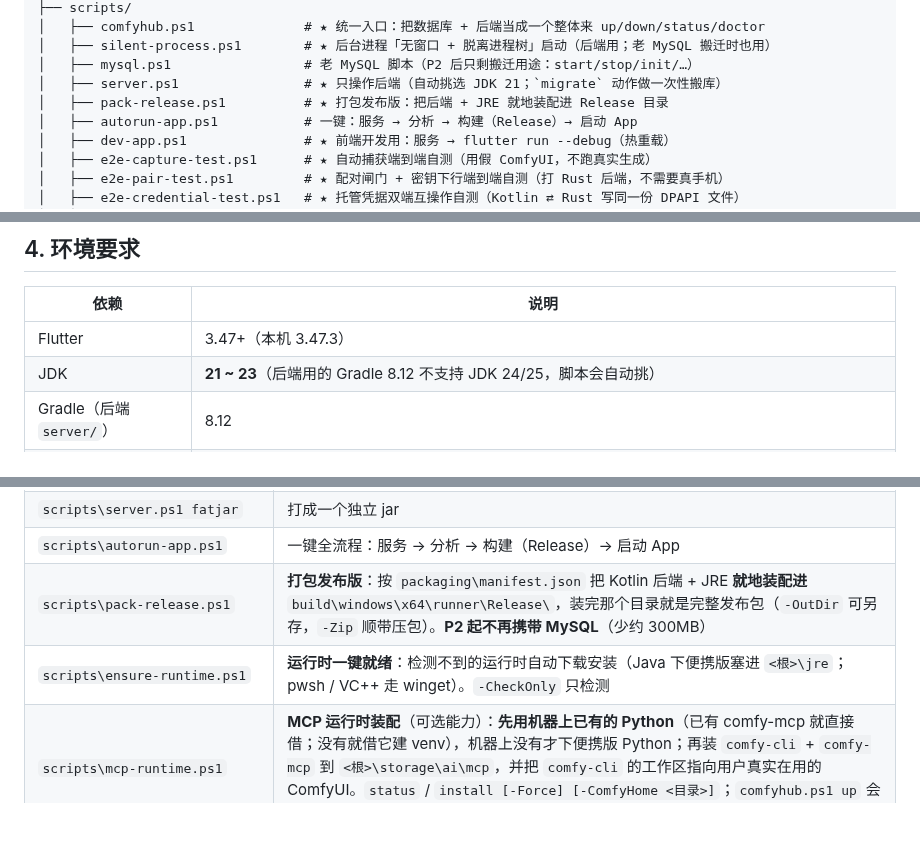
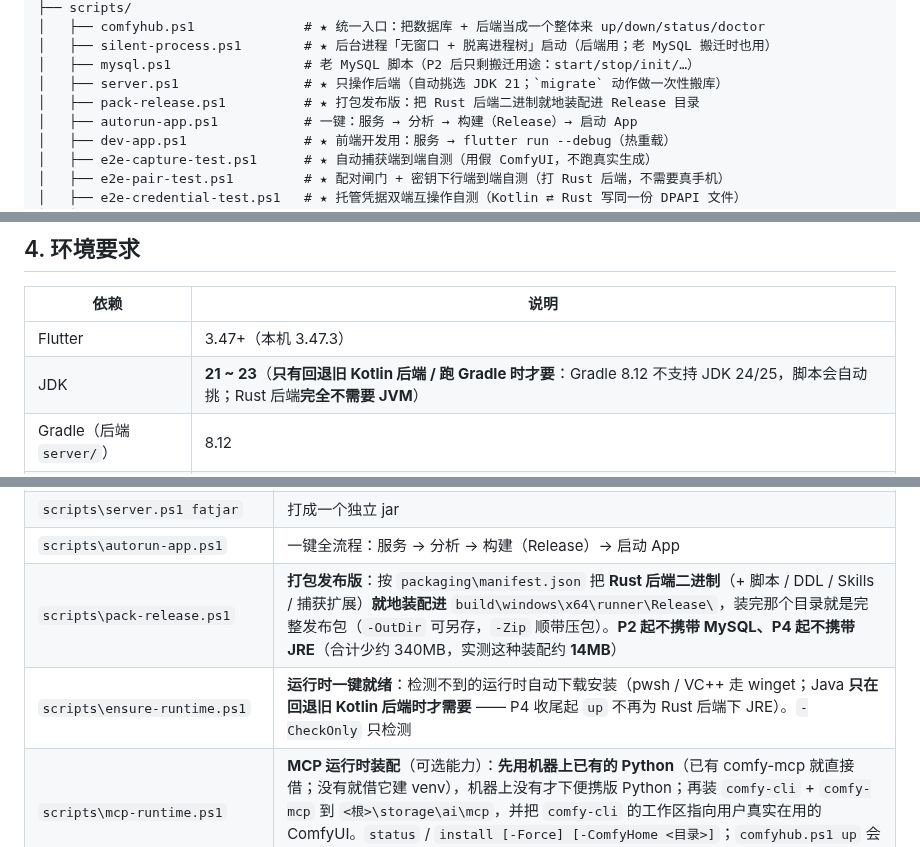
Before and after one commit to pixelllip/ComfyHub, a Markdown page: README.md, 3 parts joined by grey strips. GitHub-like rendering; blank space fills up the shorter version.

```diff
--- a/README.md
+++ b/README.md
@@ -177,7 +195,7 @@ viewer/
 │   ├── silent-process.ps1        # ★ 后台进程「无窗口 + 脱离进程树」启动（后端用；老 MySQL 搬迁时也用）
 │   ├── mysql.ps1                 # 老 MySQL 脚本（P2 后只剩搬迁用途：start/stop/init/…）
 │   ├── server.ps1                # ★ 只操作后端（自动挑选 JDK 21；`migrate` 动作做一次性搬库）
-│   ├── pack-release.ps1          # ★ 打包发布版：把后端 + JRE 就地装配进 Release 目录
+│   ├── pack-release.ps1          # ★ 打包发布版：把 Rust 后端二进制就地装配进 Release 目录
 │   ├── autorun-app.ps1           # 一键：服务 → 分析 → 构建（Release）→ 启动 App
 │   ├── dev-app.ps1               # ★ 前端开发用：服务 → flutter run --debug（热重载）
 │   ├── e2e-capture-test.ps1      # ★ 自动捕获端到端自测（用假 ComfyUI，不跑真实生成）
@@ -212,7 +230,7 @@ viewer/
 | 依赖 | 说明 |
 | --- | --- |
 | Flutter | 3.47+（本机 3.47.3） |
-| JDK | **21 ~ 23**（后端用的 Gradle 8.12 不支持 JDK 24/25，脚本会自动挑） |
+| JDK | **21 ~ 23**（**只有回退旧 Kotlin 后端 / 跑 Gradle 时才要**：Gradle 8.12 不支持 JDK 24/25，脚本会自动挑；Rust 后端**完全不需要 JVM**） |
 | Gradle（后端 `server/`） | 8.12 |
 | Android 构建（`android/`） | AGP **9.4.0** + Gradle **9.6.0** + **AGP 内建 Kotlin**（`android.builtInKotlin=true`，KGP 只用来钉版本、不 apply）；迁移与踩坑见 [docs/android-agp9-builtin-kotlin-migration.md](docs/android-agp9-builtin-kotlin-migration.md) |
 | MySQL | **P2 起不再需要**（数据库是 SQLite 单文件，驱动自带引擎）。只有"把老 MySQL 库搬进 SQLite"那一步才用得到：本仓库用免安装的 8.4.3 zip 版，放在 `D:\tools\mysql\mysql-8.4.3-winx64` |
@@ -295,8 +313,8 @@ pwsh -File scripts\comfyhub.ps1 down          # 全停（App → 后端）
 | `scripts\server.ps1 run` | 后端前台运行（Ctrl+C 停） |
 | `scripts\server.ps1 fatjar` | 打成一个独立 jar |
 | `scripts\autorun-app.ps1` | 一键全流程：服务 → 分析 → 构建（Release）→ 启动 App |
-| `scripts\pack-release.ps1` | **打包发布版**：按 `packaging\manifest.json` 把 Kotlin 后端 + JRE **就地装配进** `build\windows\x64\runner\Release\`，装完那个目录就是完整发布包（`-OutDir` 可另存，`-Zip` 顺带压包）。**P2 起不再携带 MySQL**（少约 300MB） |
-| `scripts\ensure-runtime.ps1` | **运行时一键就绪**：检测不到的运行时自动下载安装（Java 下便携版塞进 `<根>\jre`；pwsh / VC++ 走 winget）。`-CheckOnly` 只检测 |
+| `scripts\pack-release.ps1` | **打包发布版**：按 `packaging\manifest.json` 把 **Rust 后端二进制**（+ 脚本 / DDL / Skills / 捕获扩展）**就地装配进** `build\windows\x64\runner\Release\`，装完那个目录就是完整发布包（`-OutDir` 可另存，`-Zip` 顺带压包）。**P2 起不携带 MySQL、P4 起不携带 JRE**（合计少约 340MB，实测这种装配约 **14MB**） |
+| `scripts\ensure-runtime.ps1` | **运行时一键就绪**：检测不到的运行时自动下载安装（pwsh / VC++ 走 winget；Java **只在回退旧 Kotlin 后端时才需要** —— P4 收尾起 `up` 不再为 Rust 后端下 JRE）。`-CheckOnly` 只检测 |
 | `scripts\mcp-runtime.ps1` | **MCP 运行时装配**（可选能力）：**先用机器上已有的 Python**（已有 comfy-mcp 就直接借；没有就借它建 venv），机器上没有才下便携版 Python；再装 `comfy-cli` + `comfy-mcp` 到 `<根>\storage\ai\mcp`，并把 `comfy-cli` 的工作区指向用户真实在用的 ComfyUI。`status` / `install [-Force] [-ComfyHome <目录>]`；`comfyhub.ps1 up` 会自动补、`doctor` 会报状态与"这份 Python 哪来的" |
 | `scripts\dev-app.ps1` | **只改前端时用这个**：服务 → `flutter run --debug`，跑起来后按 `r` 热重载（见 [9.1](#91-只改前端时用-debug-版热重载省构建时间)） |
 | `scripts\check-silent-start.ps1` | **静默启动自测**：启动服务的同时盯屏，报告有没有弹出 cmd / 控制台窗口（加 `-Restart` 从零走一遍） |
```
Also changed, not shown: other parts of README.md (+35 -17 lines).
